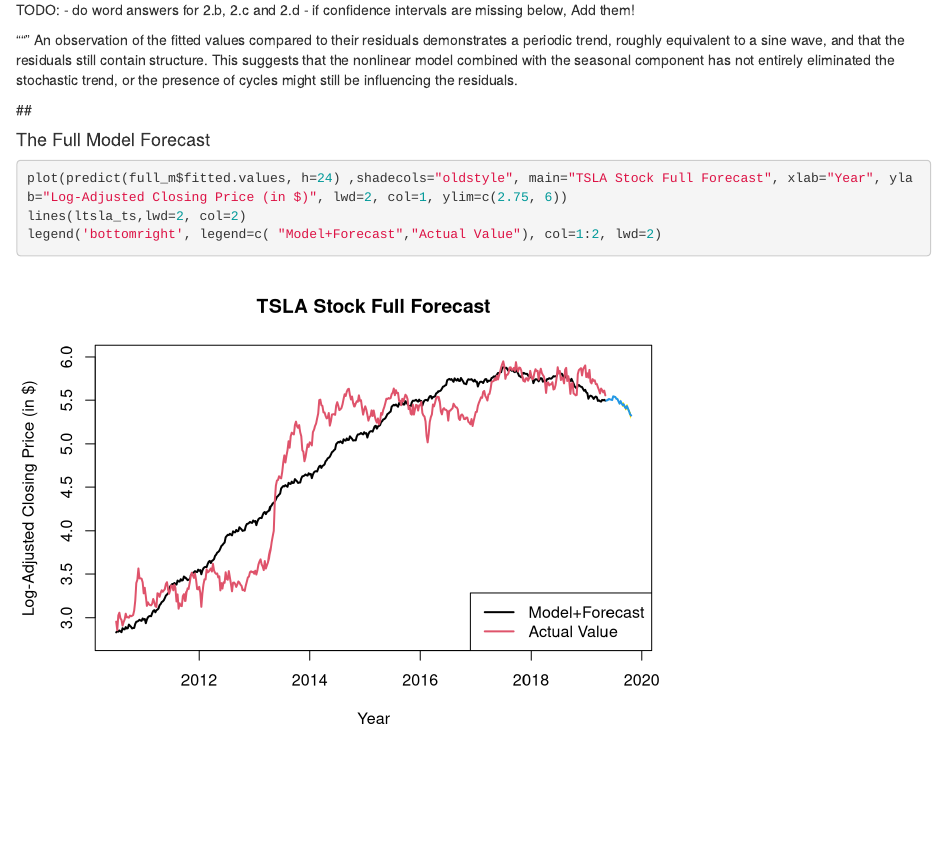
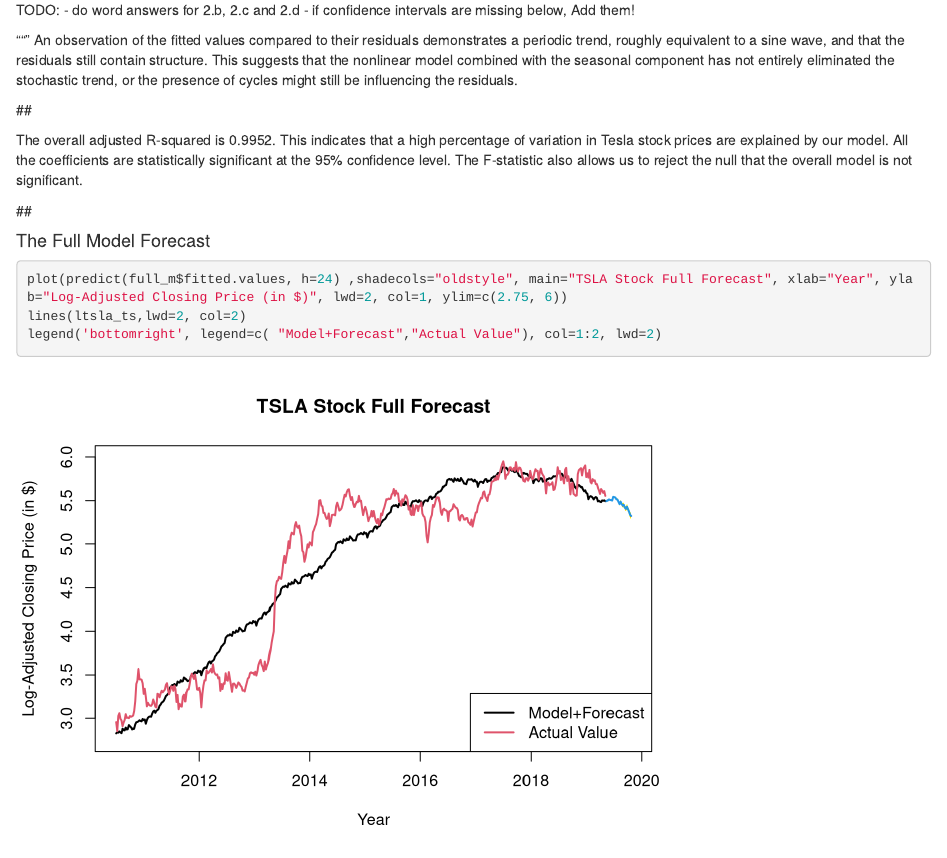
Before and after one commit to kayfilipp/TeslaStockForecast, an R Markdown document (TSLA_stock_analysis.Rmd): the page in a window 1100 px wide, from 15010 px down. Rendered offline with R 4.5, knitr and Pandoc, with nearby package versions; code that draws random numbers runs with fixed seeds of ours; common packages that the code uses without loading them are loaded.

Commit message:
Added word answer for summary statistics 2d)

````diff
--- a/TSLA_stock_analysis.Rmd
+++ b/TSLA_stock_analysis.Rmd
@@ -191,6 +191,10 @@
 
 ##\n\n
 
+The overall adjusted R-squared is 0.9952. This indicates that a high percentage of variation in Tesla stock prices are explained by our model. All the coefficients are statistically significant at the 95% confidence level. The F-statistic also allows us to reject the null that the overall model is not significant.
+
+##\n\n
+
 #### The Full Model Forecast
 ```{r results='hold',message=FALSE}
 plot(predict(full_m$fitted.values, h=24) ,shadecols="oldstyle", main="TSLA Stock Full Forecast", xlab="Year", ylab="Log-Adjusted Closing Price (in $)", lwd=2, col=1, ylim=c(2.75, 6))
````
